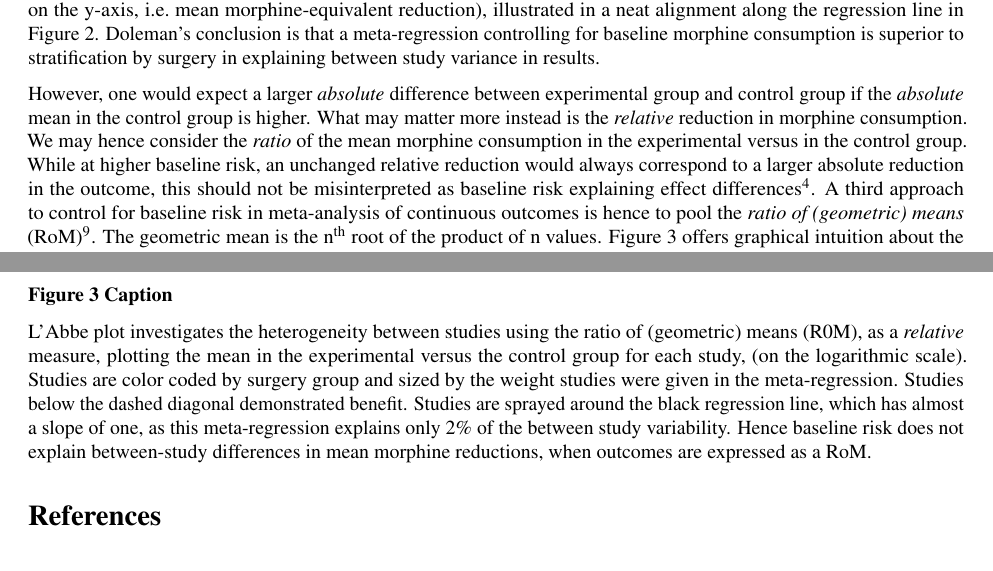
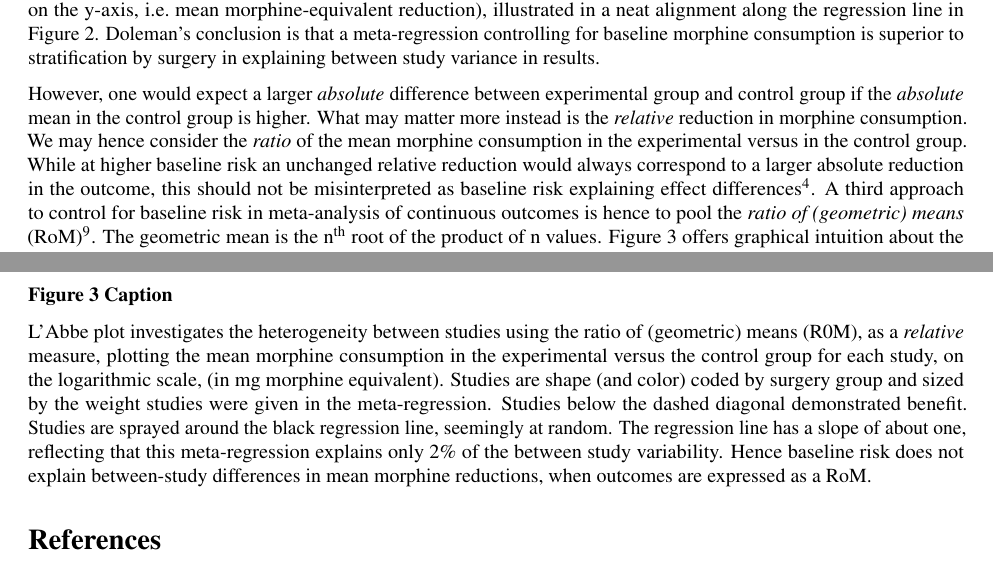
Before and after one commit to mhandreae/AA_EditorialAndreaePace, an R Markdown document (Editorial_AA_2017_AndreaePaceTextonly.Rmd): two parts of pages 3 and 5 of 6, joined at a grey line, cut so that both start at the same text. Rendered offline with R 4.5, knitr and Pandoc, then LaTeX, with nearby package versions.

Commit message:
updating the Figure caption

```diff
--- a/Editorial_AA_2017_AndreaePaceTextonly.Rmd
+++ b/Editorial_AA_2017_AndreaePaceTextonly.Rmd
@@ -86,5 +86,5 @@ In Figure 1, we present a classical forest plot to investigate the effect of ace
 
 In Figure 2, we rendered a schematic of the acetaminophen subplot of Doleman's Figure 2[@Doleman_inPress2017] to illustrate their meta-regression approach. ^[Figure 2 and 3 were generated by a R[@R_software] statistical software package with data provided by the authors [@Doleman_inPress2017], The data and code are available online.] Each study is represented by a colored icon. If surgery were the best way to explain why studies yield different results, then studies investigating the same surgical procedure should have similar results. Hence the same color icons should be grouped together (along the same value on the y-axis indicating the estimated effect). But studies in the same surgical group appear far apart on the y-axis. By contrast, studies with similar baseline risk (close on the x-axis, i.e. baseline morphine consumption in the control group) tend to have similar effects, (they are close on the y-axis, i.e. mean morphine-equivalent reduction), illustrated in a neat alignment along the regression line in Figure 2. Doleman's conclusion is that a meta-regression controlling for baseline morphine consumption is superior to stratification by surgery in explaining between study variance in results.
 
-However, one would expect a larger *absolute* difference between experimental group and control group if the *absolute* mean in the control group is higher. What may matter more instead is the *relative* reduction in morphine consumption. We may hence consider the *ratio* of the mean morphine consumption in the experimental versus in the control group. While at higher baseline risk, an unchanged relative reduction would always correspond to a larger absolute reduction in the outcome, this should not be misinterpreted as baseline risk explaining effect differences[@Houwelingen2002MetaRegression]. A third approach to control for baseline risk in meta-analysis of continuous outcomes is hence to pool the *ratio of (geometric) means* (RoM)[@Friedrich2011RoMformetaregression]. The geometric mean is the n^th^ root of the product of n values. Figure 3 offers graphical intuition about the *ratio of (geometric) means* (RoM) and its use to explore between-study heterogeneity in meta-regression for evidence synthesis.
+However, one would expect a larger *absolute* difference between experimental group and control group if the *absolute* mean in the control group is higher. What may matter more instead is the *relative* reduction in morphine consumption. We may hence consider the *ratio* of the mean morphine consumption in the experimental versus in the control group. While at higher baseline risk an unchanged relative reduction would always correspond to a larger absolute reduction in the outcome, this should not be misinterpreted as baseline risk explaining effect differences[@Houwelingen2002MetaRegression]. A third approach to control for baseline risk in meta-analysis of continuous outcomes is hence to pool the *ratio of (geometric) means* (RoM)[@Friedrich2011RoMformetaregression]. The geometric mean is the n^th^ root of the product of n values. Figure 3 offers graphical intuition about the *ratio of (geometric) means* (RoM) and its use to explore between-study heterogeneity in meta-regression for evidence synthesis.
 
@@ -124,7 +124,7 @@ In Figure 2, we reproduce the acetaminophen subplot of Figure 2 of Doleman et al
 
 ### Figure 3 Caption
 
-L'Abbe plot investigates the heterogeneity between studies using the ratio of (geometric) means (R0M), as a *relative* measure, plotting the mean in the experimental versus the control group for each study, (on the logarithmic scale). Studies are color coded by surgery group and sized by the weight studies were given in the meta-regression. Studies below the dashed diagonal demonstrated benefit. Studies are sprayed around the black regression line, which has almost a slope of one, as this meta-regression explains only 2% of the between study variability. Hence baseline risk does not explain between-study differences in mean morphine reductions, when outcomes are expressed as a RoM.
+L'Abbe plot investigates the heterogeneity between studies using the ratio of (geometric) means (R0M), as a *relative* measure, plotting the mean morphine consumption in the experimental versus the control group for each study, on the logarithmic scale, (in mg morphine equivalent). Studies are shape (and color) coded by surgery group and sized by the weight studies were given in the meta-regression. Studies below the dashed diagonal demonstrated benefit. Studies are sprayed around the black regression line, seemingly at random. The regression line has a slope of about one, reflecting that this meta-regression explains only 2% of the between study variability. Hence baseline risk does not explain between-study differences in mean morphine reductions, when outcomes are expressed as a RoM.
 
 
 # References
```
Also changed, not shown: Editorial_AA_2017_AndreaePaceTextonly.Rmd (2 more changed lines), 1 other file.
